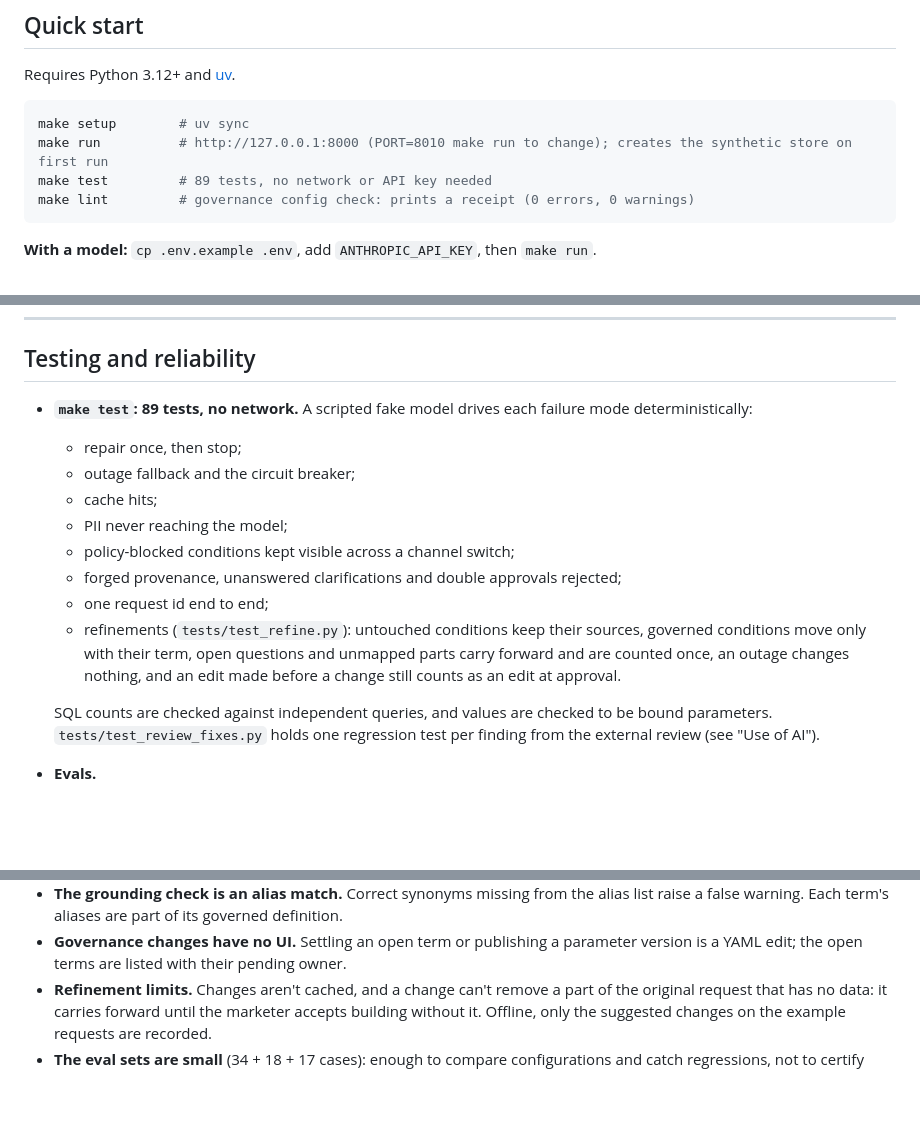
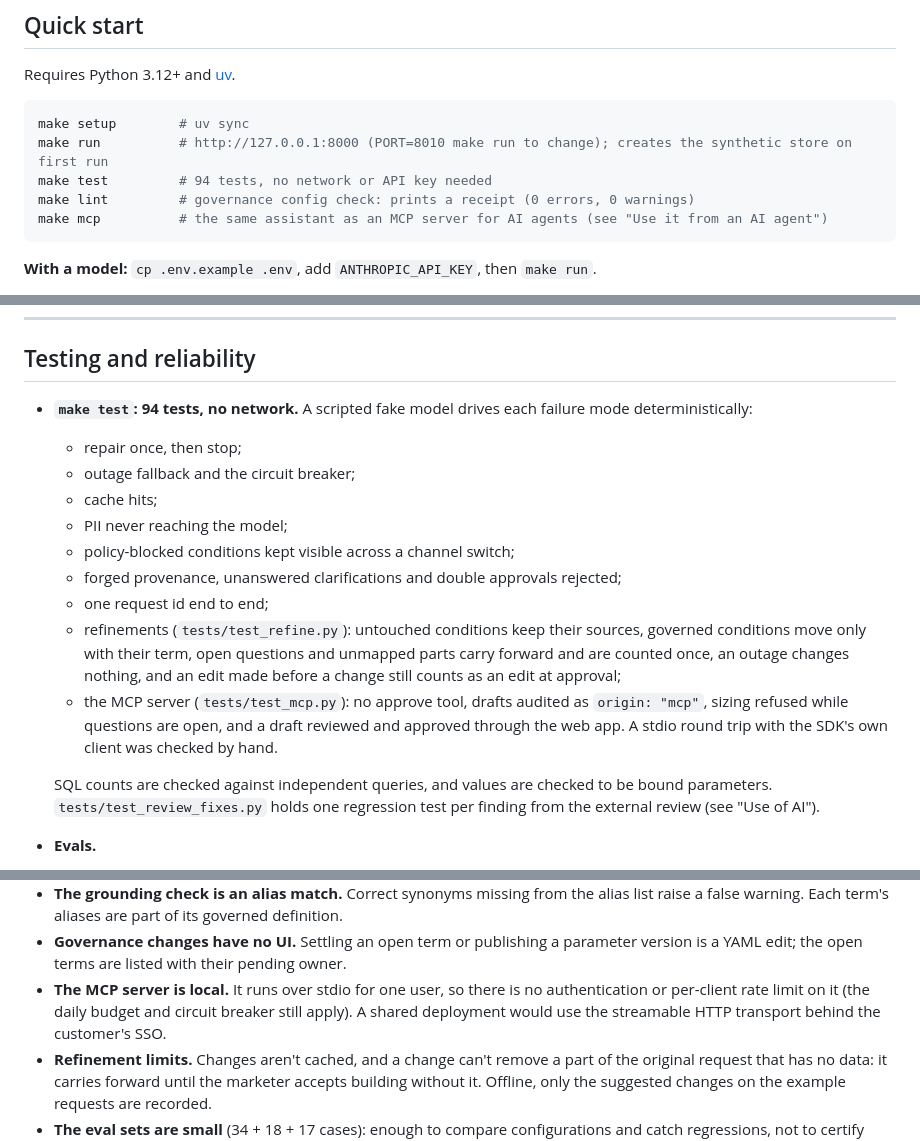
Before and after one commit to vladoness/audience-assistant, a Markdown page: README.md, 3 parts joined by grey strips. GitHub-like rendering; blank space fills up the shorter version.

````diff
--- a/README.md
+++ b/README.md
@@ -31,8 +31,9 @@ Requires Python 3.12+ and [uv](https://docs.astral.sh/uv/).
 ```bash
 make setup        # uv sync
 make run          # http://127.0.0.1:8000 (PORT=8010 make run to change); creates the synthetic store on first run
-make test         # 89 tests, no network or API key needed
+make test         # 94 tests, no network or API key needed
 make lint         # governance config check: prints a receipt (0 errors, 0 warnings)
+make mcp          # the same assistant as an MCP server for AI agents (see "Use it from an AI agent")
 ```
 
 **With a model:** `cp .env.example .env`, add `ANTHROPIC_API_KEY`, then `make run`.
@@ -292,7 +333,7 @@ OpenAPI docs are at `/docs`.
 
 ## Testing and reliability
 
-- **`make test`: 89 tests, no network.** A scripted fake model drives each failure mode
+- **`make test`: 94 tests, no network.** A scripted fake model drives each failure mode
   deterministically:
   - repair once, then stop;
   - outage fallback and the circuit breaker;
@@ -304,7 +345,10 @@ OpenAPI docs are at `/docs`.
   - refinements (`tests/test_refine.py`): untouched conditions keep their sources, governed
     conditions move only with their term, open questions and unmapped parts carry forward and
     are counted once, an outage changes nothing, and an edit made before a change still counts
-    as an edit at approval.
+    as an edit at approval;
+  - the MCP server (`tests/test_mcp.py`): no approve tool, drafts audited as `origin: "mcp"`,
+    sizing refused while questions are open, and a draft reviewed and approved through the web
+    app. A stdio round trip with the SDK's own client was checked by hand.
 
   SQL counts are checked against independent queries, and values are checked to be bound
   parameters. `tests/test_review_fixes.py` holds one regression test per finding from the
@@ -439,6 +483,9 @@ conventions. The mapping, and which parts are tested, is in
   false warning. Each term's aliases are part of its governed definition.
 - **Governance changes have no UI.** Settling an open term or publishing a parameter version is
   a YAML edit; the open terms are listed with their pending owner.
+- **The MCP server is local.** It runs over stdio for one user, so there is no authentication or
+  per-client rate limit on it (the daily budget and circuit breaker still apply). A shared
+  deployment would use the streamable HTTP transport behind the customer's SSO.
 - **Refinement limits.** Changes aren't cached, and a change can't remove a part of the original
   request that has no data: it carries forward until the marketer accepts building without it.
   Offline, only the suggested changes on the example requests are recorded.
````
Also changed, not shown: other parts of README.md (+42 -2 lines), docs/DESIGN.md (+9 -1 lines), docs/screenshots/6-mcp-review.png (added), 12 other files.
